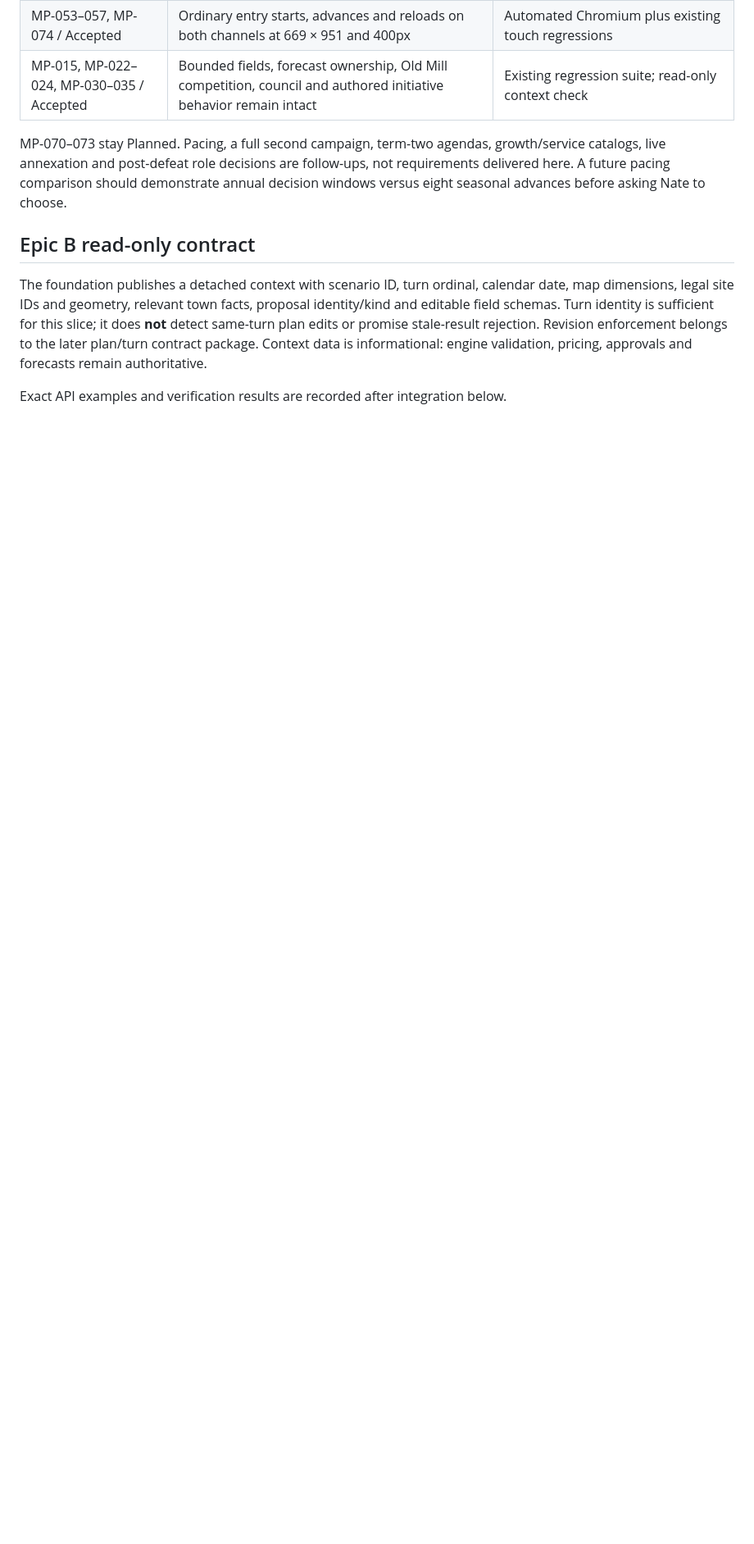
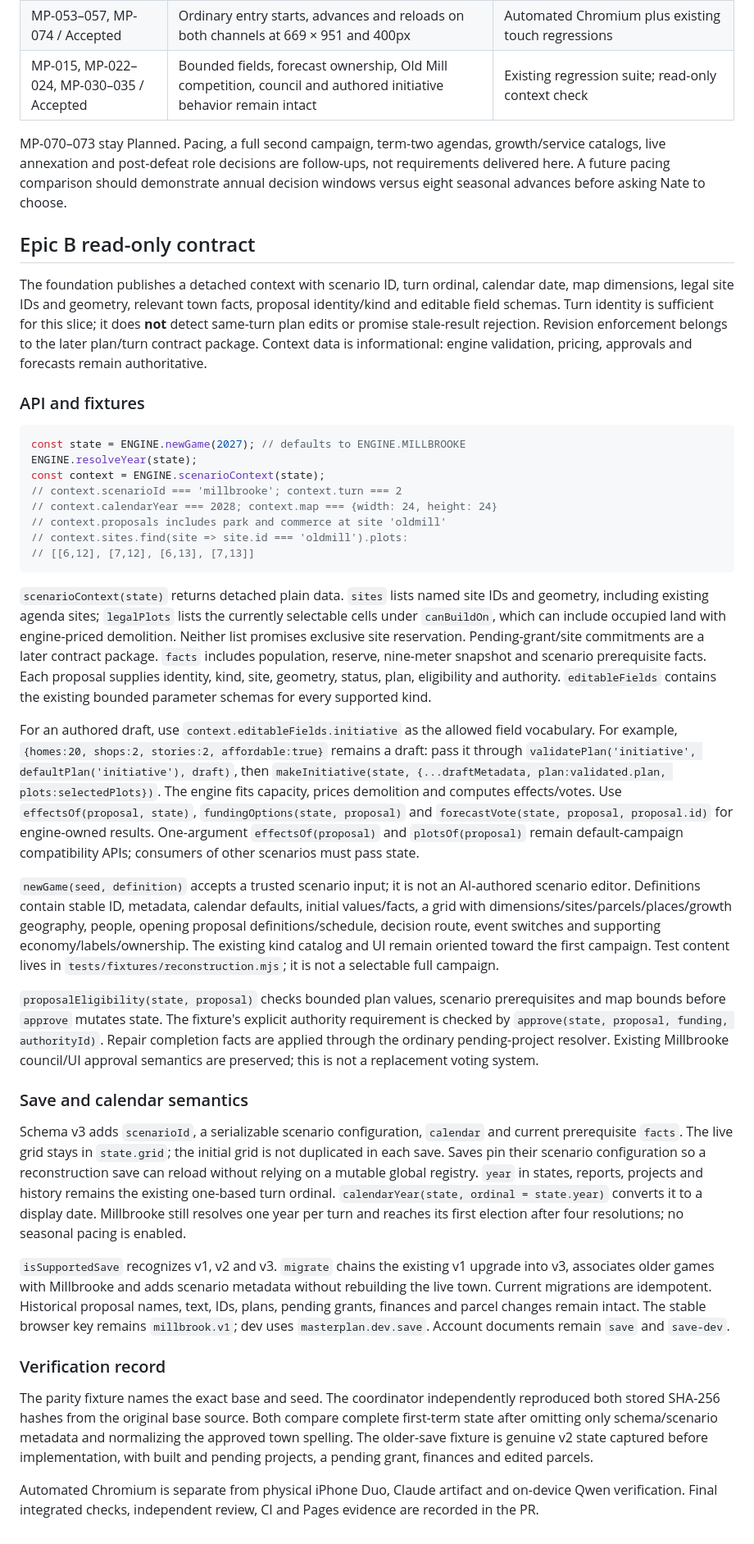
Before and after one commit to matthnj15-pixel/Master-Plan, a Markdown page: docs/scenario-engine.md, the part around the change. Shown at 82% size. Rendered like a GitHub page; blank space fills up the shorter version.

Commit message:
Document the read-only Epic B contract and v3 save semantics

````diff
--- a/docs/scenario-engine.md
+++ b/docs/scenario-engine.md
@@ -53,4 +53,35 @@ MP-070–073 stay Planned. Pacing, a full second campaign, term-two agendas, gro
 
 The foundation publishes a detached context with scenario ID, turn ordinal, calendar date, map dimensions, legal site IDs and geometry, relevant town facts, proposal identity/kind and editable field schemas. Turn identity is sufficient for this slice; it does **not** detect same-turn plan edits or promise stale-result rejection. Revision enforcement belongs to the later plan/turn contract package. Context data is informational: engine validation, pricing, approvals and forecasts remain authoritative.
 
-Exact API examples and verification results are recorded after integration below.
+### API and fixtures
+
+```js
+const state = ENGINE.newGame(2027); // defaults to ENGINE.MILLBROOKE
+ENGINE.resolveYear(state);
+const context = ENGINE.scenarioContext(state);
+// context.scenarioId === 'millbrooke'; context.turn === 2
+// context.calendarYear === 2028; context.map === {width: 24, height: 24}
+// context.proposals includes park and commerce at site 'oldmill'
+// context.sites.find(site => site.id === 'oldmill').plots:
+// [[6,12], [7,12], [6,13], [7,13]]
+```
+
+`scenarioContext(state)` returns detached plain data. `sites` lists named site IDs and geometry, including existing agenda sites; `legalPlots` lists the currently selectable cells under `canBuildOn`, which can include occupied land with engine-priced demolition. Neither list promises exclusive site reservation. Pending-grant/site commitments are a later contract package. `facts` includes population, reserve, nine-meter snapshot and scenario prerequisite facts. Each proposal supplies identity, kind, site, geometry, status, plan, eligibility and authority. `editableFields` contains the existing bounded parameter schemas for every supported kind.
+
+For an authored draft, use `context.editableFields.initiative` as the allowed field vocabulary. For example, `{homes:20, shops:2, stories:2, affordable:true}` remains a draft: pass it through `validatePlan('initiative', defaultPlan('initiative'), draft)`, then `makeInitiative(state, {...draftMetadata, plan:validated.plan, plots:selectedPlots})`. The engine fits capacity, prices demolition and computes effects/votes. Use `effectsOf(proposal, state)`, `fundingOptions(state, proposal)` and `forecastVote(state, proposal, proposal.id)` for engine-owned results. One-argument `effectsOf(proposal)` and `plotsOf(proposal)` remain default-campaign compatibility APIs; consumers of other scenarios must pass state.
+
+`newGame(seed, definition)` accepts a trusted scenario input; it is not an AI-authored scenario editor. Definitions contain stable ID, metadata, calendar defaults, initial values/facts, a grid with dimensions/sites/parcels/places/growth geography, people, opening proposal definitions/schedule, decision route, event switches and supporting economy/labels/ownership. The existing kind catalog and UI remain oriented toward the first campaign. Test content lives in `tests/fixtures/reconstruction.mjs`; it is not a selectable full campaign.
+
+`proposalEligibility(state, proposal)` checks bounded plan values, scenario prerequisites and map bounds before `approve` mutates state. The fixture's explicit authority requirement is checked by `approve(state, proposal, funding, authorityId)`. Repair completion facts are applied through the ordinary pending-project resolver. Existing Millbrooke council/UI approval semantics are preserved; this is not a replacement voting system.
+
+### Save and calendar semantics
+
+Schema v3 adds `scenarioId`, a serializable scenario configuration, `calendar` and current prerequisite `facts`. The live grid stays in `state.grid`; the initial grid is not duplicated in each save. Saves pin their scenario configuration so a reconstruction save can reload without relying on a mutable global registry. `year` in states, reports, projects and history remains the existing one-based turn ordinal. `calendarYear(state, ordinal = state.year)` converts it to a display date. Millbrooke still resolves one year per turn and reaches its first election after four resolutions; no seasonal pacing is enabled.
+
+`isSupportedSave` recognizes v1, v2 and v3. `migrate` chains the existing v1 upgrade into v3, associates older games with Millbrooke and adds scenario metadata without rebuilding the live town. Current migrations are idempotent. Historical proposal names, text, IDs, plans, pending grants, finances and parcel changes remain intact. The stable browser key remains `millbrook.v1`; dev uses `masterplan.dev.save`. Account documents remain `save` and `save-dev`.
+
+### Verification record
+
+The parity fixture names the exact base and seed. The coordinator independently reproduced both stored SHA-256 hashes from the original base source. Both compare complete first-term state after omitting only schema/scenario metadata and normalizing the approved town spelling. The older-save fixture is genuine v2 state captured before implementation, with built and pending projects, a pending grant, finances and edited parcels.
+
+Automated Chromium is separate from physical iPhone Duo, Claude artifact and on-device Qwen verification. Final integrated checks, independent review, CI and Pages evidence are recorded in the PR.
````
